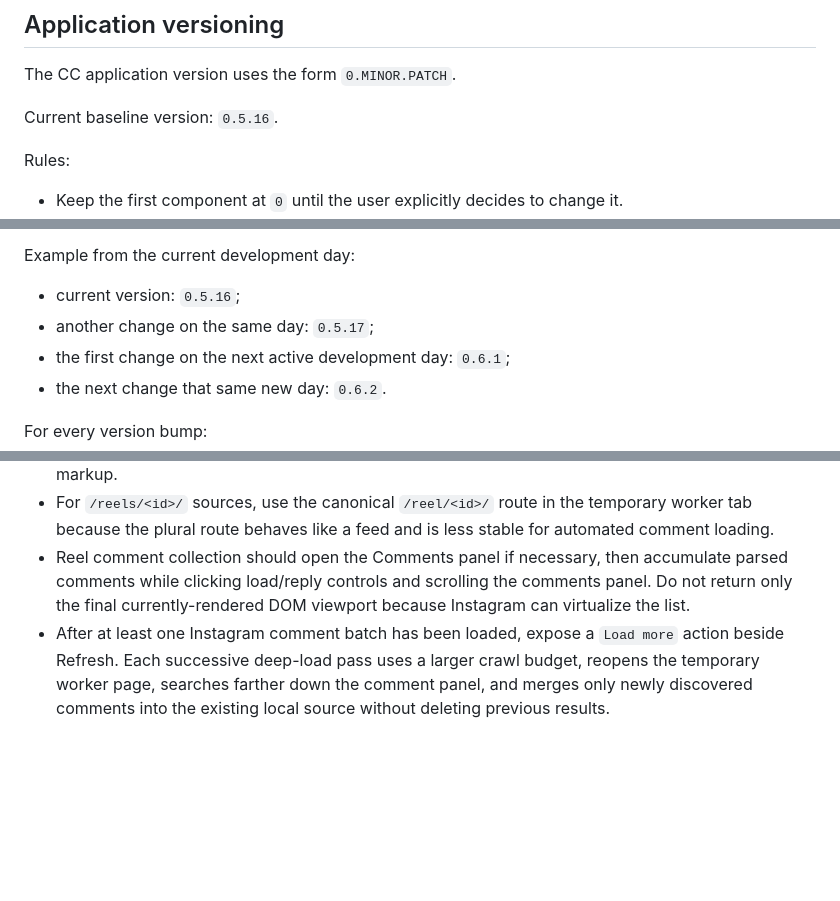
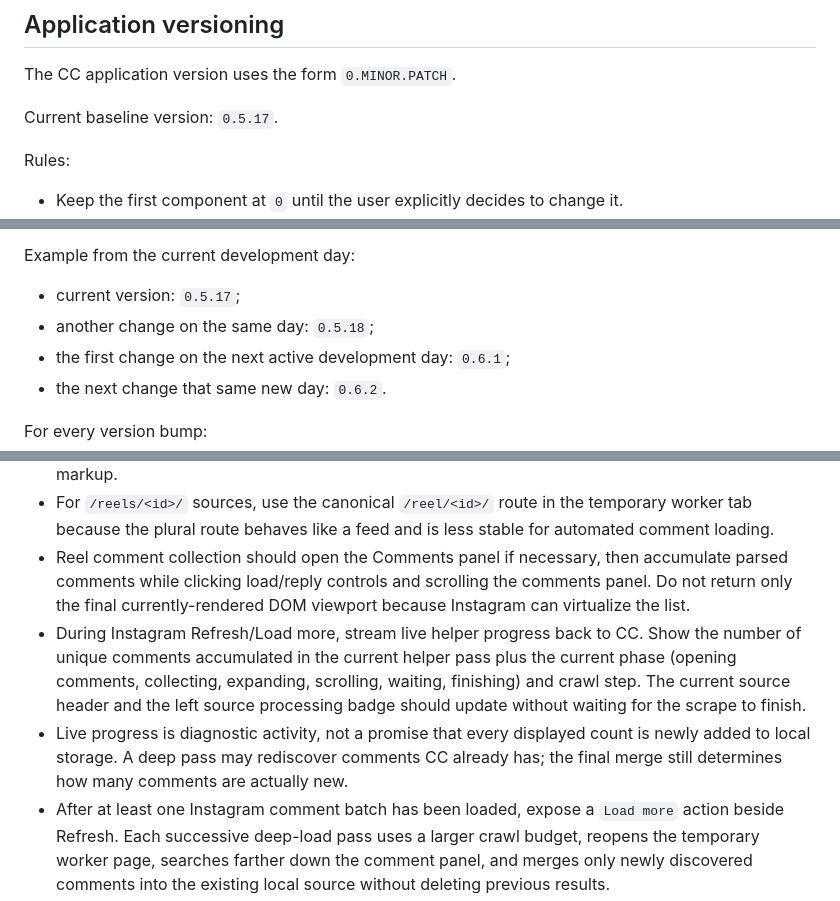
Before and after one commit to greenn/cc, a Markdown page: AGENTS.md, 3 parts joined by grey strips. Drawn GitHub-style; blank space fills up the shorter version.

Commit message:
Document live Instagram helper progress

```diff
--- a/AGENTS.md
+++ b/AGENTS.md
@@ -4,7 +4,7 @@
 
 The CC application version uses the form `0.MINOR.PATCH`.
 
-Current baseline version: `0.5.16`.
+Current baseline version: `0.5.17`.
 
 Rules:
 
@@ -19,8 +19,8 @@ Rules:
 
 Example from the current development day:
 
-- current version: `0.5.16`;
-- another change on the same day: `0.5.17`;
+- current version: `0.5.17`;
+- another change on the same day: `0.5.18`;
 - the first change on the next active development day: `0.6.1`;
 - the next change that same new day: `0.6.2`.
 
@@ -74,6 +74,8 @@ These are default product conventions for applications we build:
 - A zero-comment scrape is not proof that the Instagram source was deleted. Keep the source and leave Refresh available; do not offer destructive deletion based only on missing rendered comment markup.
 - For `/reels/<id>/` sources, use the canonical `/reel/<id>/` route in the temporary worker tab because the plural route behaves like a feed and is less stable for automated comment loading.
 - Reel comment collection should open the Comments panel if necessary, then accumulate parsed comments while clicking load/reply controls and scrolling the comments panel. Do not return only the final currently-rendered DOM viewport because Instagram can virtualize the list.
+- During Instagram Refresh/Load more, stream live helper progress back to CC. Show the number of unique comments accumulated in the current helper pass plus the current phase (opening comments, collecting, expanding, scrolling, waiting, finishing) and crawl step. The current source header and the left source processing badge should update without waiting for the scrape to finish.
+- Live progress is diagnostic activity, not a promise that every displayed count is newly added to local storage. A deep pass may rediscover comments CC already has; the final merge still determines how many comments are actually new.
 - After at least one Instagram comment batch has been loaded, expose a `Load more` action beside Refresh. Each successive deep-load pass uses a larger crawl budget, reopens the temporary worker page, searches farther down the comment panel, and merges only newly discovered comments into the existing local source without deleting previous results.
 - `Refresh` is for the newest/current Instagram state; `Load more` is for progressively deeper older comments. Running either operation for a source must not stop when the user navigates to another CC source.
 - Instagram media downloads are explicit user actions only. Save requested video/photos to the local Chrome Downloads folder under `CC/Instagram/...`; do not mirror media to the PHP backend by default.
```
